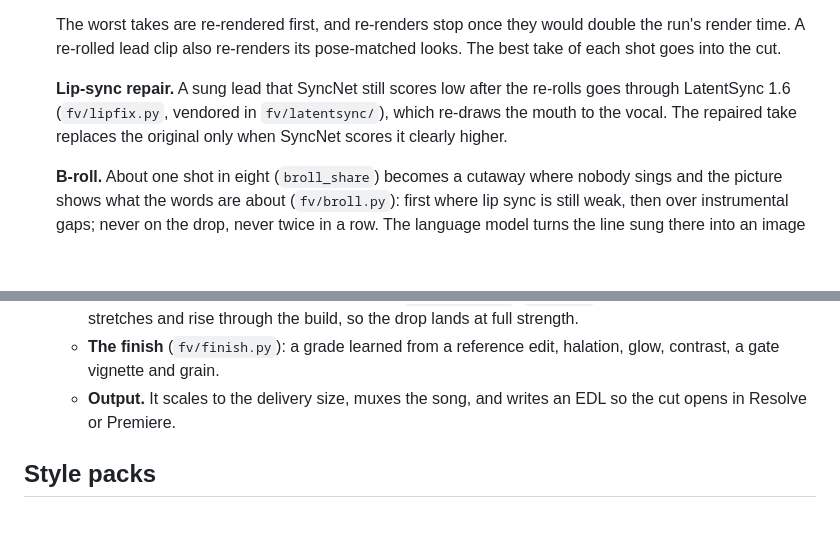
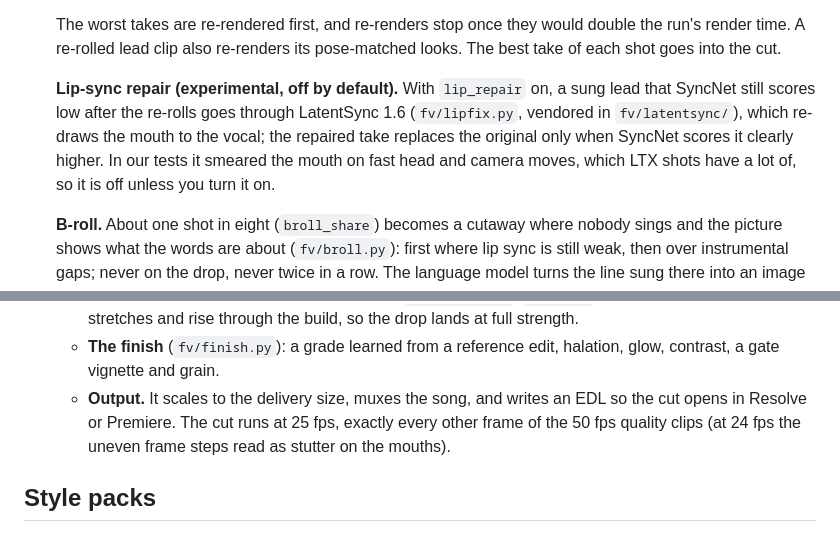
Before and after one commit to VisualFrisson/ComfyUI-OneShotMV, a Markdown page: README.md, 2 parts joined by grey strips. Drawn GitHub-style; blank space fills up the shorter version.

Commit message:
README: lip repair experimental and off; 25 fps cut
Co-Authored-By: Claude Opus 5.5 <noreply@anthropic.com>
Claude-Session: https://claude.ai/code/session_01A5LFxxPQYoC7E2f1631AGo

```diff
--- a/README.md
+++ b/README.md
@@ -69,7 +69,7 @@ The Director does the whole run from one press of Queue:
 
    The worst takes are re-rendered first, and re-renders stop once they would double the run's render time. A re-rolled lead clip also re-renders its pose-matched looks. The best take of each shot goes into the cut.
 
-   **Lip-sync repair.** A sung lead that SyncNet still scores low after the re-rolls goes through LatentSync 1.6 (`fv/lipfix.py`, vendored in `fv/latentsync/`), which re-draws the mouth to the vocal. The repaired take replaces the original only when SyncNet scores it clearly higher.
+   **Lip-sync repair (experimental, off by default).** With `lip_repair` on, a sung lead that SyncNet still scores low after the re-rolls goes through LatentSync 1.6 (`fv/lipfix.py`, vendored in `fv/latentsync/`), which re-draws the mouth to the vocal; the repaired take replaces the original only when SyncNet scores it clearly higher. In our tests it smeared the mouth on fast head and camera moves, which LTX shots have a lot of, so it is off unless you turn it on.
 
    **B-roll.** About one shot in eight (`broll_share`) becomes a cutaway where nobody sings and the picture shows what the words are about (`fv/broll.py`): first where lip sync is still weak, then over instrumental gaps; never on the drop, never twice in a row. The language model turns the line sung there into an image prompt in the theme's (or pack's) world; Krea 2 makes the still and LTX moves it.
 6. **Cuts it together** (`fv/assemble.py`):
@@ -78,7 +78,7 @@ The Director does the whole run from one press of Queue:
    - **Lip sync.** LTX's mouths run slightly ahead of its audio. SyncNet measures each take's offset, and the cut shows that take that much later. Without SyncNet, each preset shows its clips by an average measured offset (`sync_delay` in `fv/formats.py`).
    - **Effects.** Exposure flashes, bloom, zoom punches, shake, RGB split and motion trails, driven by the kick, snare and hat envelopes and the drop (`fv/audiofx.py`, `fv/fx.py`). They stay low in the quiet stretches and rise through the build, so the drop lands at full strength.
    - **The finish** (`fv/finish.py`): a grade learned from a reference edit, halation, glow, contrast, a gate vignette and grain.
-   - **Output.** It scales to the delivery size, muxes the song, and writes an EDL so the cut opens in Resolve or Premiere.
+   - **Output.** It scales to the delivery size, muxes the song, and writes an EDL so the cut opens in Resolve or Premiere. The cut runs at 25 fps, exactly every other frame of the 50 fps quality clips (at 24 fps the uneven frame steps read as stutter on the mouths).
 
 ## Style packs
 
```
